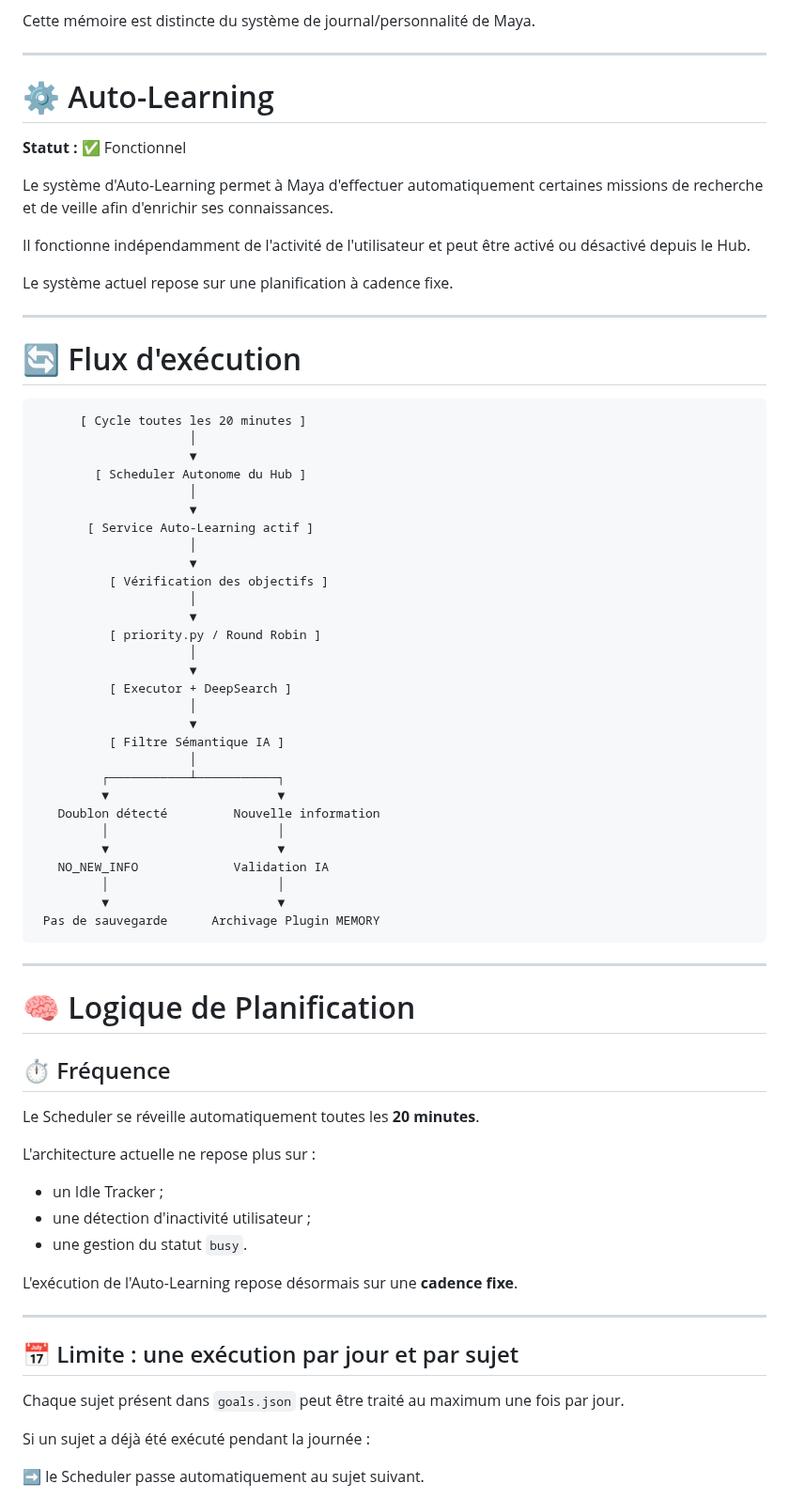
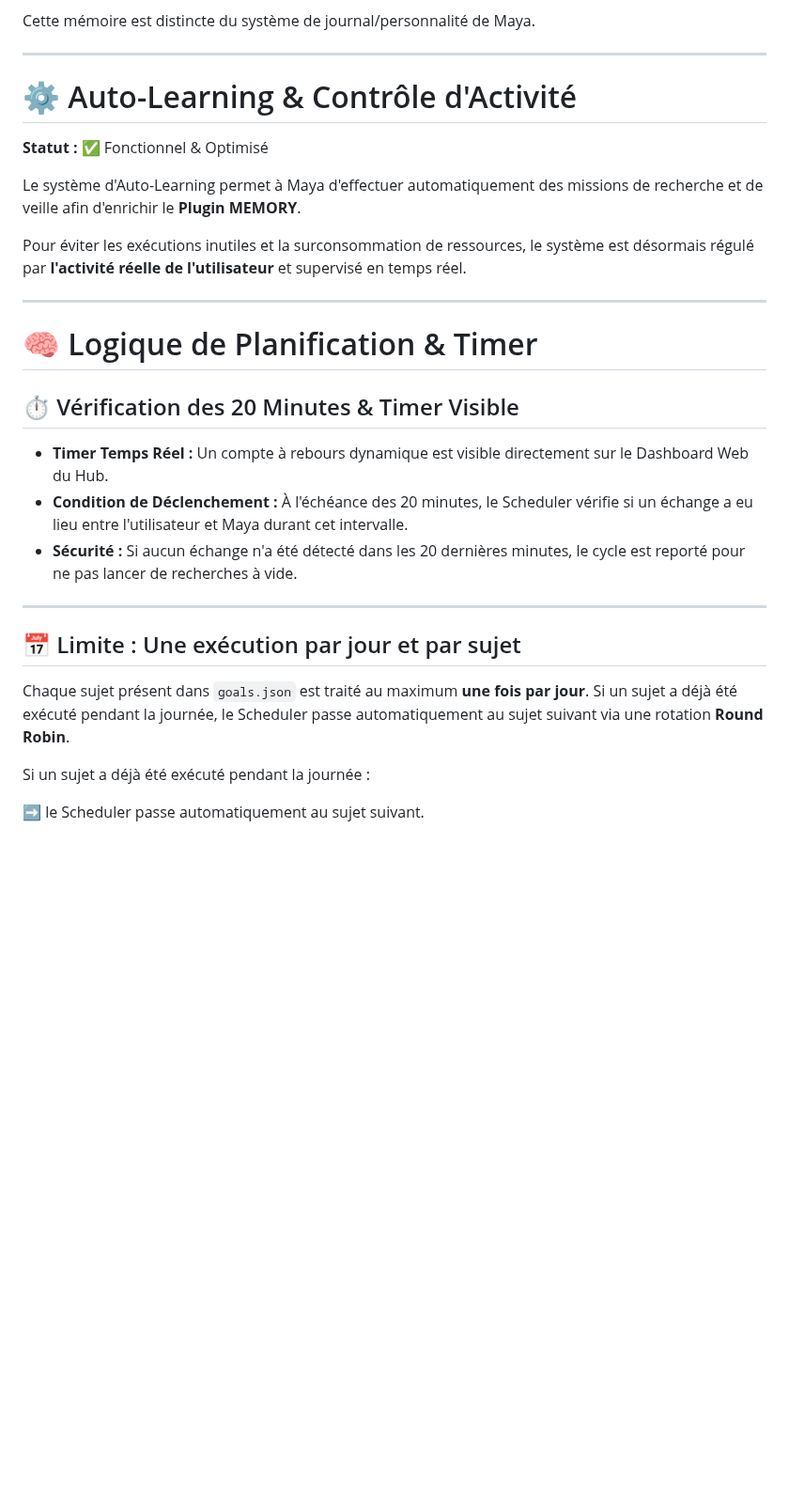
Before and after one commit to IronWoodten/project-maya, a Markdown page: docs/hub.md, the part around the change. Shown at 94% size. Drawn GitHub-style; blank space fills up the shorter version.

Commit message:
Enhance Auto-Learning and scheduling logic in documentation
Updated the Auto-Learning section to include activity control and optimization details. Revised the execution flow and added real-time timer information.

````diff
--- a/docs/hub.md
+++ b/docs/hub.md
@@ -281,73 +281,29 @@ Cette mémoire est distincte du système de journal/personnalité de Maya.
 
 ---
 
-# ⚙️ Auto-Learning
+# ⚙️ Auto-Learning & Contrôle d'Activité
 
-**Statut :** ✅ Fonctionnel
+**Statut :** ✅ Fonctionnel & Optimisé
 
-Le système d'Auto-Learning permet à Maya d'effectuer automatiquement certaines missions de recherche et de veille afin d'enrichir ses connaissances.
+Le système d'Auto-Learning permet à Maya d'effectuer automatiquement des missions de recherche et de veille afin d'enrichir le **Plugin MEMORY**.
 
-Il fonctionne indépendamment de l'activité de l'utilisateur et peut être activé ou désactivé depuis le Hub.
-
-Le système actuel repose sur une planification à cadence fixe.
+Pour éviter les exécutions inutiles et la surconsommation de ressources, le système est désormais régulé par **l'activité réelle de l'utilisateur** et supervisé en temps réel.
 
 ---
 
-# 🔄 Flux d'exécution
+# 🧠 Logique de Planification & Timer
 
-```text
-      [ Cycle toutes les 20 minutes ]
-                     │
-                     ▼
-        [ Scheduler Autonome du Hub ]
-                     │
-                     ▼
-       [ Service Auto-Learning actif ]
-                     │
-                     ▼
-          [ Vérification des objectifs ]
-                     │
-                     ▼
-          [ priority.py / Round Robin ]
-                     │
-                     ▼
-          [ Executor + DeepSearch ]
-                     │
-                     ▼
-          [ Filtre Sémantique IA ]
-                     │
-         ┌───────────┴───────────┐
-         ▼                       ▼
-   Doublon détecté         Nouvelle information
-         │                       │
-         ▼                       ▼
-   NO_NEW_INFO             Validation IA
-         │                       │
-         ▼                       ▼
- Pas de sauvegarde      Archivage Plugin MEMORY
-```
+## ⏱️ Vérification des 20 Minutes & Timer Visible
+
+- **Timer Temps Réel :** Un compte à rebours dynamique est visible directement sur le Dashboard Web du Hub.
+- **Condition de Déclenchement :** À l'échéance des 20 minutes, le Scheduler vérifie si un échange a eu lieu entre l'utilisateur et Maya durant cet intervalle.
+- **Sécurité :** Si aucun échange n'a été détecté dans les 20 dernières minutes, le cycle est reporté pour ne pas lancer de recherches à vide.
 
 ---
 
-# 🧠 Logique de Planification
+## 📅 Limite : Une exécution par jour et par sujet
 
-## ⏱️ Fréquence
-
-Le Scheduler se réveille automatiquement toutes les **20 minutes**.
-
-L'architecture actuelle ne repose plus sur :
-
-- un Idle Tracker ;
-- une détection d'inactivité utilisateur ;
-- une gestion du statut `busy`.
-
-L'exécution de l'Auto-Learning repose désormais sur une **cadence fixe**.
-
----
-
-## 📅 Limite : une exécution par jour et par sujet
-
-Chaque sujet présent dans `goals.json` peut être traité au maximum une fois par jour.
+Chaque sujet présent dans `goals.json` est traité au maximum **une fois par jour**. Si un sujet a déjà été exécuté pendant la journée, le Scheduler passe automatiquement au sujet suivant via une rotation **Round Robin**.
 
 Si un sujet a déjà été exécuté pendant la journée :
 
````
